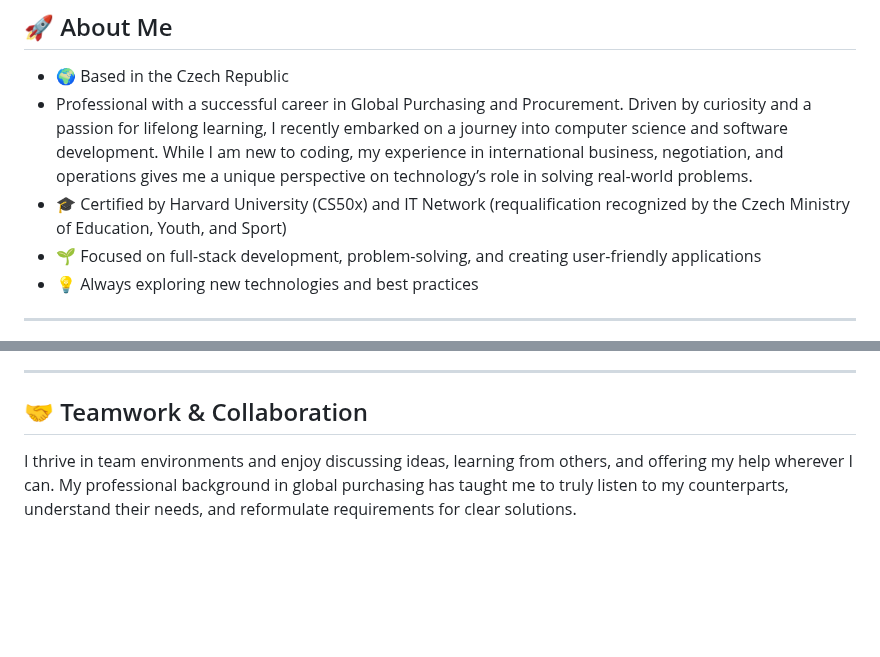
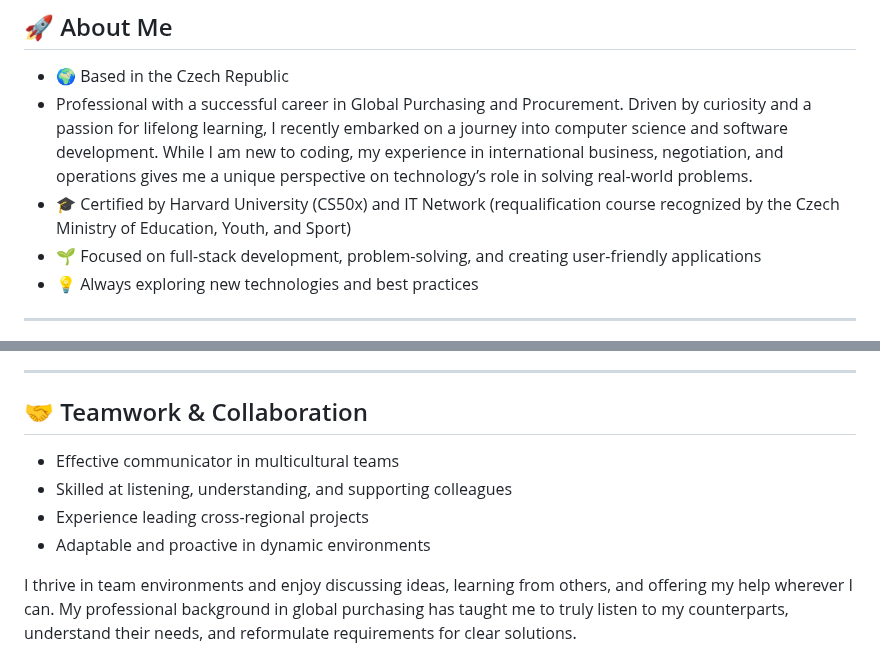
Before and after one commit to Benda007/Benda007.github.io, a Markdown page: README.md, 2 parts joined by grey strips. Rendered like a GitHub page; blank space fills up the shorter version.

```diff
--- a/README.md
+++ b/README.md
@@ -22,7 +22,7 @@ I am seeking opportunities as a junior developer, technical project coordinator,
 
 - 🌍 Based in the Czech Republic
 - Professional with a successful career in Global Purchasing and Procurement. Driven by curiosity and a passion for lifelong learning, I recently embarked on a journey into computer science and software development. While I am new to coding, my experience in international business, negotiation, and operations gives me a unique perspective on technology’s role in solving real-world problems.
-- 🎓 Certified by Harvard University (CS50x) and IT Network (requalification recognized by the Czech Ministry of Education, Youth, and Sport)
+- 🎓 Certified by Harvard University   (CS50x) and IT Network (requalification course recognized by the Czech Ministry of Education, Youth, and Sport)
 - 🌱 Focused on full-stack development, problem-solving, and creating user-friendly applications
 - 💡 Always exploring new technologies and best practices
 
@@ -38,6 +38,10 @@ My journey into programming truly began with Harvard’s CS50—a renowned and r
 ---
 
 ## 🤝 Teamwork & Collaboration
+- Effective communicator in multicultural teams
+- Skilled at listening, understanding, and supporting colleagues
+- Experience leading cross-regional projects
+- Adaptable and proactive in dynamic environments
 
 I thrive in team environments and enjoy discussing ideas, learning from others, and offering my help wherever I can. My professional background in global purchasing has taught me to truly listen to my counterparts, understand their needs, and reformulate requirements for clear solutions.
 
```
